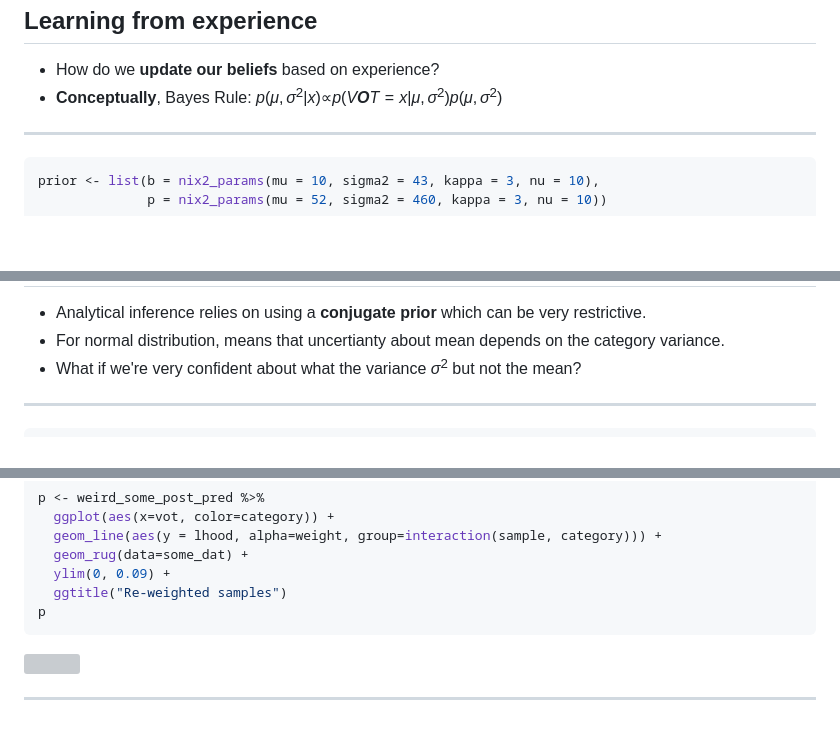
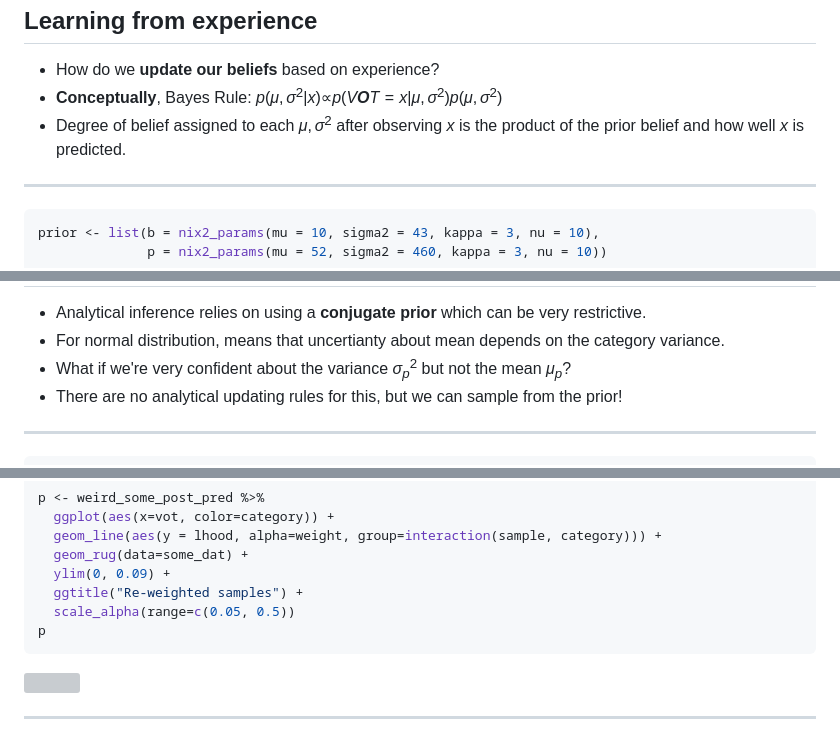
Before and after one commit to kleinschmidt/kavli, a Markdown page: lab/README.md, 3 parts joined by grey strips. Rendered like a GitHub page; blank space fills up the shorter version; grey boxes are pictures that could not be loaded.

````diff
--- a/lab/README.md
+++ b/lab/README.md
@@ -74,6 +72,7 @@ Learning from experience
 -   How do we **update our beliefs** based on experience?
 -   **Conceptually**, Bayes Rule:
     *p*(*μ*, *σ*<sup>2</sup>|*x*)∝*p*(*V**O**T* = *x*|*μ*, *σ*<sup>2</sup>)*p*(*μ*, *σ*<sup>2</sup>)
+-   Degree of belief assigned to each *μ*, *σ*<sup>2</sup> after observing *x* is the product of the prior belief and how well *x* is predicted.
 
 ------------------------------------------------------------------------
 
@@ -571,7 +580,8 @@ Weird priors
 
 -   Analytical inference relies on using a **conjugate prior** which can be very restrictive.
 -   For normal distribution, means that uncertianty about mean depends on the category variance.
--   What if we're very confident about what the variance *σ*<sup>2</sup> but not the mean?
+-   What if we're very confident about the variance *σ*<sub>*p*</sub><sup>2</sup> but not the mean *μ*<sub>*p*</sub>?
+-   There are no analytical updating rules for this, but we can sample from the prior!
 
 ------------------------------------------------------------------------
 
@@ -622,7 +632,8 @@ p <- weird_some_post_pred %>%
   geom_line(aes(y = lhood, alpha=weight, group=interaction(sample, category))) +
   geom_rug(data=some_dat) +
   ylim(0, 0.09) +
-  ggtitle("Re-weighted samples")
+  ggtitle("Re-weighted samples") +
+  scale_alpha(range=c(0.05, 0.5))
 p
 ```
 
````
Also changed, not shown: other parts of lab/README.md (+24 -16 lines), lab/update_rules.png (added), 5 other files.
